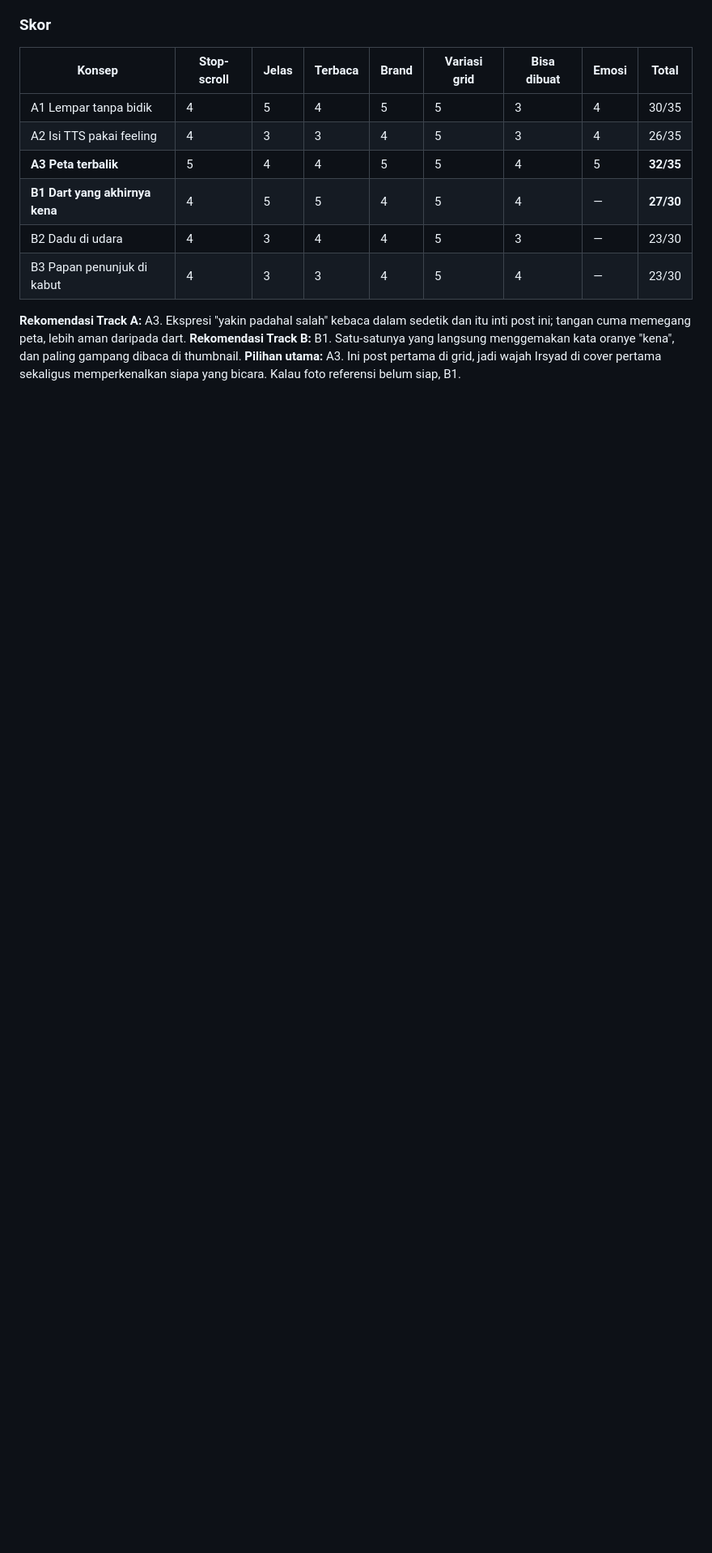
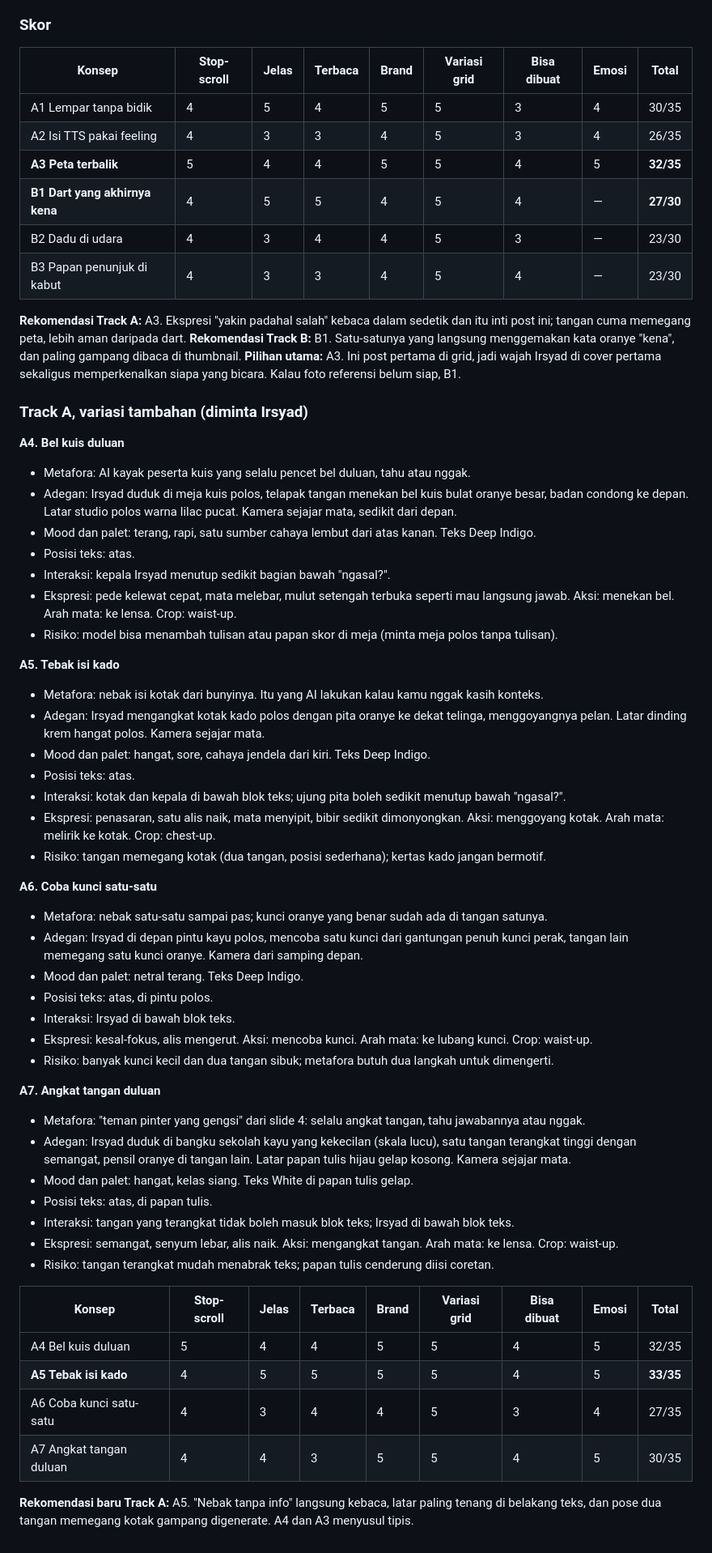
Before and after one commit to irsyadtawakal-ssn/rycaaaatt, a Markdown page: konten/2026-10-26-fondasi-ai-01/2-hook-cover.md, the part around the change. Shown at 81% size. GitHub-like rendering; blank space fills up the shorter version.

Commit message:
Fondasi AI #1: empat variasi konsep cover pakai foto Irsyad
Co-Authored-By: Claude Opus 5.5 <noreply@anthropic.com>
Claude-Session: https://claude.ai/code/session_01YV9vP292L488CbeMJr1h4A

```diff
--- a/konten/2026-10-26-fondasi-ai-01/2-hook-cover.md
+++ b/konten/2026-10-26-fondasi-ai-01/2-hook-cover.md
@@ -126,3 +126,50 @@ Copy: Kenapa AI bisa / ngasal? / Dua hal kecil biar jawabannya *kena*. Ini post
 **Rekomendasi Track A:** A3. Ekspresi "yakin padahal salah" kebaca dalam sedetik dan itu inti post ini; tangan cuma memegang peta, lebih aman daripada dart.
 **Rekomendasi Track B:** B1. Satu-satunya yang langsung menggemakan kata oranye "kena", dan paling gampang dibaca di thumbnail.
 **Pilihan utama:** A3. Ini post pertama di grid, jadi wajah Irsyad di cover pertama sekaligus memperkenalkan siapa yang bicara. Kalau foto referensi belum siap, B1.
+
+### Track A, variasi tambahan (diminta Irsyad)
+
+**A4. Bel kuis duluan**
+- Metafora: AI kayak peserta kuis yang selalu pencet bel duluan, tahu atau nggak.
+- Adegan: Irsyad duduk di meja kuis polos, telapak tangan menekan bel kuis bulat oranye besar, badan condong ke depan. Latar studio polos warna lilac pucat. Kamera sejajar mata, sedikit dari depan.
+- Mood dan palet: terang, rapi, satu sumber cahaya lembut dari atas kanan. Teks Deep Indigo.
+- Posisi teks: atas.
+- Interaksi: kepala Irsyad menutup sedikit bagian bawah "ngasal?".
+- Ekspresi: pede kelewat cepat, mata melebar, mulut setengah terbuka seperti mau langsung jawab. Aksi: menekan bel. Arah mata: ke lensa. Crop: waist-up.
+- Risiko: model bisa menambah tulisan atau papan skor di meja (minta meja polos tanpa tulisan).
+
+**A5. Tebak isi kado**
+- Metafora: nebak isi kotak dari bunyinya. Itu yang AI lakukan kalau kamu nggak kasih konteks.
+- Adegan: Irsyad mengangkat kotak kado polos dengan pita oranye ke dekat telinga, menggoyangnya pelan. Latar dinding krem hangat polos. Kamera sejajar mata.
+- Mood dan palet: hangat, sore, cahaya jendela dari kiri. Teks Deep Indigo.
+- Posisi teks: atas.
+- Interaksi: kotak dan kepala di bawah blok teks; ujung pita boleh sedikit menutup bawah "ngasal?".
+- Ekspresi: penasaran, satu alis naik, mata menyipit, bibir sedikit dimonyongkan. Aksi: menggoyang kotak. Arah mata: melirik ke kotak. Crop: chest-up.
+- Risiko: tangan memegang kotak (dua tangan, posisi sederhana); kertas kado jangan bermotif.
+
+**A6. Coba kunci satu-satu**
+- Metafora: nebak satu-satu sampai pas; kunci oranye yang benar sudah ada di tangan satunya.
+- Adegan: Irsyad di depan pintu kayu polos, mencoba satu kunci dari gantungan penuh kunci perak, tangan lain memegang satu kunci oranye. Kamera dari samping depan.
+- Mood dan palet: netral terang. Teks Deep Indigo.
+- Posisi teks: atas, di pintu polos.
+- Interaksi: Irsyad di bawah blok teks.
+- Ekspresi: kesal-fokus, alis mengerut. Aksi: mencoba kunci. Arah mata: ke lubang kunci. Crop: waist-up.
+- Risiko: banyak kunci kecil dan dua tangan sibuk; metafora butuh dua langkah untuk dimengerti.
+
+**A7. Angkat tangan duluan**
+- Metafora: "teman pinter yang gengsi" dari slide 4: selalu angkat tangan, tahu jawabannya atau nggak.
+- Adegan: Irsyad duduk di bangku sekolah kayu yang kekecilan (skala lucu), satu tangan terangkat tinggi dengan semangat, pensil oranye di tangan lain. Latar papan tulis hijau gelap kosong. Kamera sejajar mata.
+- Mood dan palet: hangat, kelas siang. Teks White di papan tulis gelap.
+- Posisi teks: atas, di papan tulis.
+- Interaksi: tangan yang terangkat tidak boleh masuk blok teks; Irsyad di bawah blok teks.
+- Ekspresi: semangat, senyum lebar, alis naik. Aksi: mengangkat tangan. Arah mata: ke lensa. Crop: waist-up.
+- Risiko: tangan terangkat mudah menabrak teks; papan tulis cenderung diisi coretan.
+
+| Konsep | Stop-scroll | Jelas | Terbaca | Brand | Variasi grid | Bisa dibuat | Emosi | Total |
+| --- | --- | --- | --- | --- | --- | --- | --- | --- |
+| A4 Bel kuis duluan | 5 | 4 | 4 | 5 | 5 | 4 | 5 | 32/35 |
+| **A5 Tebak isi kado** | 4 | 5 | 5 | 5 | 5 | 4 | 5 | **33/35** |
+| A6 Coba kunci satu-satu | 4 | 3 | 4 | 4 | 5 | 3 | 4 | 27/35 |
+| A7 Angkat tangan duluan | 4 | 4 | 3 | 5 | 5 | 4 | 5 | 30/35 |
+
+**Rekomendasi baru Track A:** A5. "Nebak tanpa info" langsung kebaca, latar paling tenang di belakang teks, dan pose dua tangan memegang kotak gampang digenerate. A4 dan A3 menyusul tipis.
```
